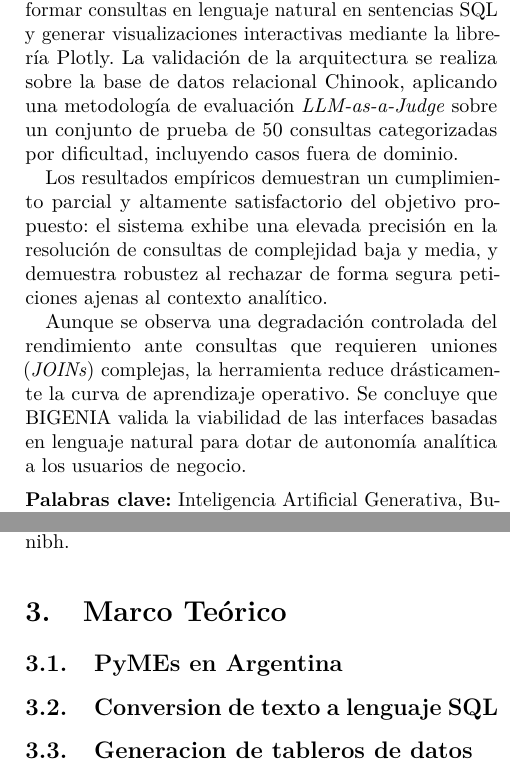
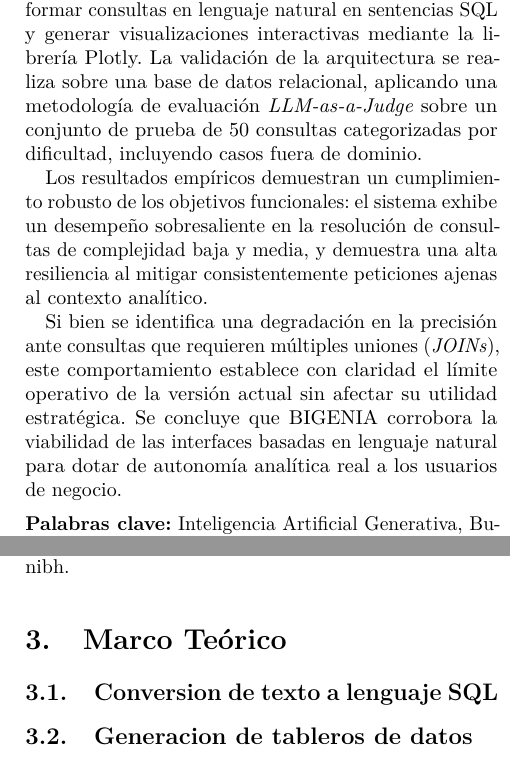
Before and after one commit to trabajo-final-de-grado-gendash/paper, a LaTeX paper (main.tex, which reads sections/marco_teorico.tex): two parts of the columns of pages 1 and 2 of 3, joined at a grey line, cut so that both start at the same text. Compiled offline with pdfLaTeX.

Commit message:
docs: refine abstract and remove PyMEs section from marco teórico

```diff
--- a/main.tex
+++ b/main.tex
@@ -63,21 +63,21 @@
   Se implementa un sistema multiagente capaz de transformar consultas en
   lenguaje natural en sentencias SQL y generar visualizaciones interactivas
   mediante la librería Plotly. La validación de la arquitectura se realiza
-  sobre la base de datos relacional Chinook, aplicando una metodología de
+  sobre una base de datos relacional, aplicando una metodología de
   evaluación \textit{LLM-as-a-Judge} sobre un conjunto de prueba de 50
   consultas categorizadas por dificultad, incluyendo casos fuera de dominio.
 
-  Los resultados empíricos demuestran un cumplimiento parcial y altamente
-  satisfactorio del objetivo propuesto: el sistema exhibe una elevada
-  precisión en la resolución de consultas de complejidad baja y media, y
-  demuestra robustez al rechazar de forma segura peticiones ajenas al
-  contexto analítico.
+  Los resultados empíricos demuestran un cumplimiento robusto de los objetivos
+  funcionales: el sistema exhibe un desempeño sobresaliente en la resolución
+  de consultas de complejidad baja y media, y demuestra una alta resiliencia
+  al mitigar consistentemente peticiones ajenas al contexto analítico.
 
-  Aunque se observa una degradación controlada del rendimiento ante
-  consultas que requieren uniones (\textit{JOINs}) complejas, la herramienta
-  reduce drásticamente la curva de aprendizaje operativo. Se concluye que
-  BIGENIA valida la viabilidad de las interfaces basadas en lenguaje natural
-  para dotar de autonomía analítica a los usuarios de negocio.
+  Si bien se identifica una degradación en la precisión ante consultas que
+  requieren múltiples uniones (\textit{JOINs}), este comportamiento establece
+  con claridad el límite operativo de la versión actual sin afectar su utilidad
+  estratégica. Se concluye que BIGENIA corrobora la viabilidad de las
+  interfaces basadas en lenguaje natural para dotar de autonomía analítica
+  real a los usuarios de negocio.
 \end{abstract}
 
 \vspace{0.5em}
--- a/sections/marco_teorico.tex
+++ b/sections/marco_teorico.tex
@@ -1,8 +1,5 @@
 \Needspace{20\baselineskip}
 \section{Marco Teórico}
-\subsection{PyMEs en Argentina}
-% ...
-
 \subsection{Conversion de texto a lenguaje SQL}
 % ...
 
```
Also changed, not shown: main.pdf.
